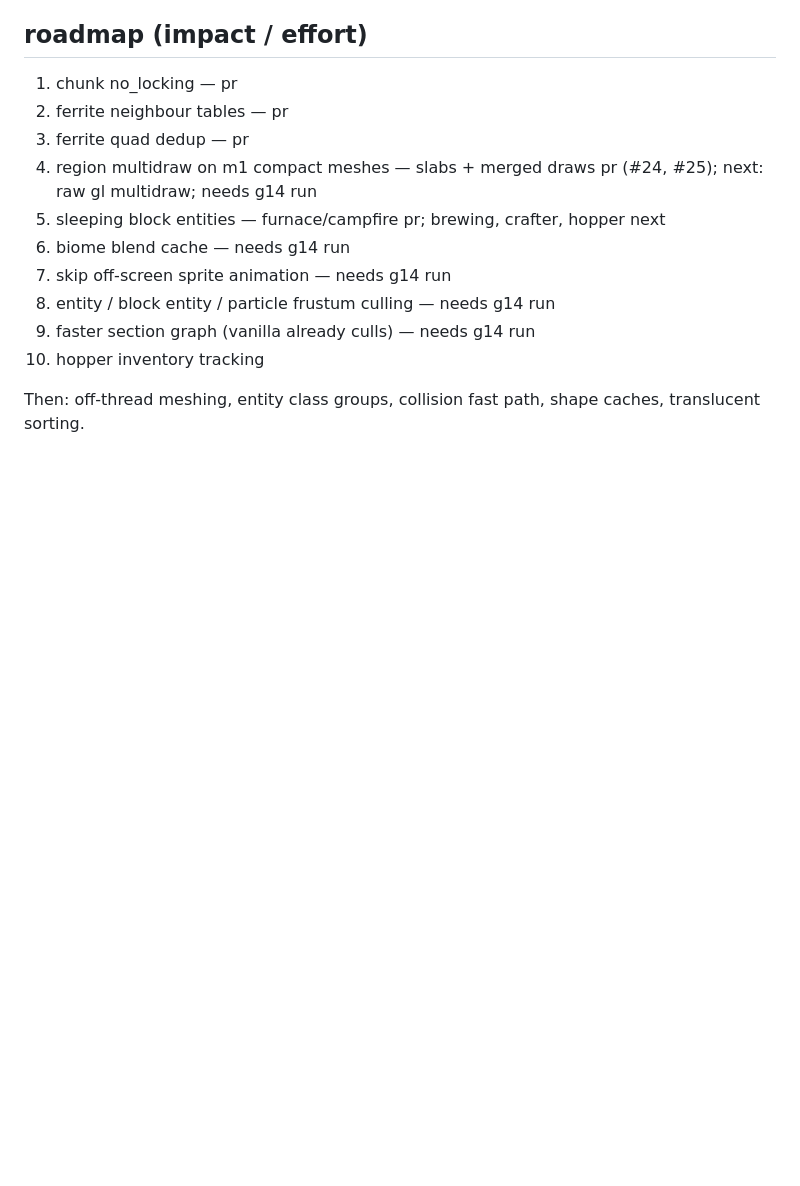
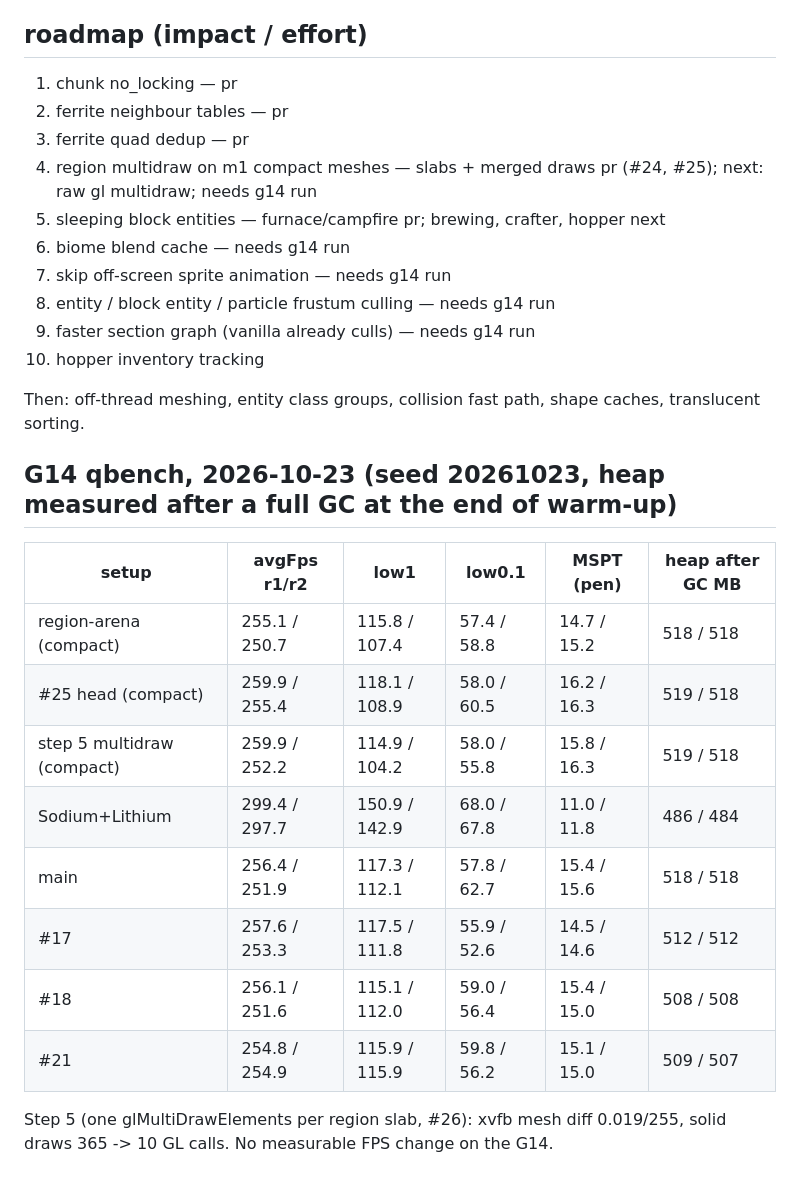
Before and after one commit to ilikemacos/quillcore, a Markdown page: docs/parity.md, the part around the change. GitHub-like rendering; blank space fills up the shorter version.

Commit message:
docs: g14 qbench numbers and step 5

```diff
--- a/docs/parity.md
+++ b/docs/parity.md
@@ -142,3 +142,18 @@ Still one GL call per merged range. Step 5 is next. None of the steps have a G14
 10. hopper inventory tracking
 
 Then: off-thread meshing, entity class groups, collision fast path, shape caches, translucent sorting.
+
+## G14 qbench, 2026-10-23 (seed 20261023, heap measured after a full GC at the end of warm-up)
+
+| setup | avgFps r1/r2 | low1 | low0.1 | MSPT (pen) | heap after GC MB |
+|---|---|---|---|---|---|
+| region-arena (compact) | 255.1 / 250.7 | 115.8 / 107.4 | 57.4 / 58.8 | 14.7 / 15.2 | 518 / 518 |
+| #25 head (compact) | 259.9 / 255.4 | 118.1 / 108.9 | 58.0 / 60.5 | 16.2 / 16.3 | 519 / 518 |
+| step 5 multidraw (compact) | 259.9 / 252.2 | 114.9 / 104.2 | 58.0 / 55.8 | 15.8 / 16.3 | 519 / 518 |
+| Sodium+Lithium | 299.4 / 297.7 | 150.9 / 142.9 | 68.0 / 67.8 | 11.0 / 11.8 | 486 / 484 |
+| main | 256.4 / 251.9 | 117.3 / 112.1 | 57.8 / 62.7 | 15.4 / 15.6 | 518 / 518 |
+| #17 | 257.6 / 253.3 | 117.5 / 111.8 | 55.9 / 52.6 | 14.5 / 14.6 | 512 / 512 |
+| #18 | 256.1 / 251.6 | 115.1 / 112.0 | 59.0 / 56.4 | 15.4 / 15.0 | 508 / 508 |
+| #21 | 254.8 / 254.9 | 115.9 / 115.9 | 59.8 / 56.2 | 15.1 / 15.0 | 509 / 507 |
+
+Step 5 (one glMultiDrawElements per region slab, #26): xvfb mesh diff 0.019/255, solid draws 365 -> 10 GL calls. No measurable FPS change on the G14.
```
